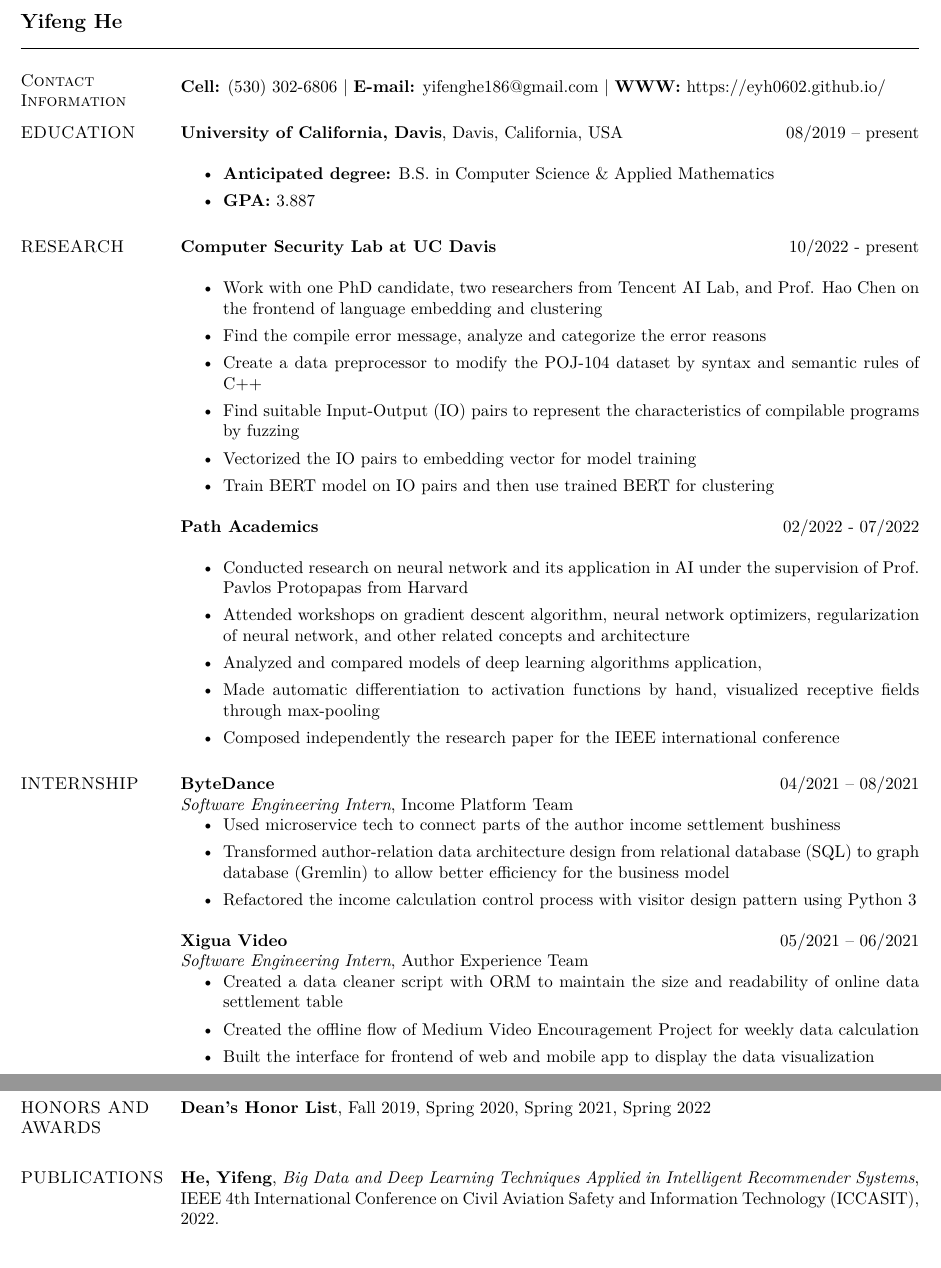
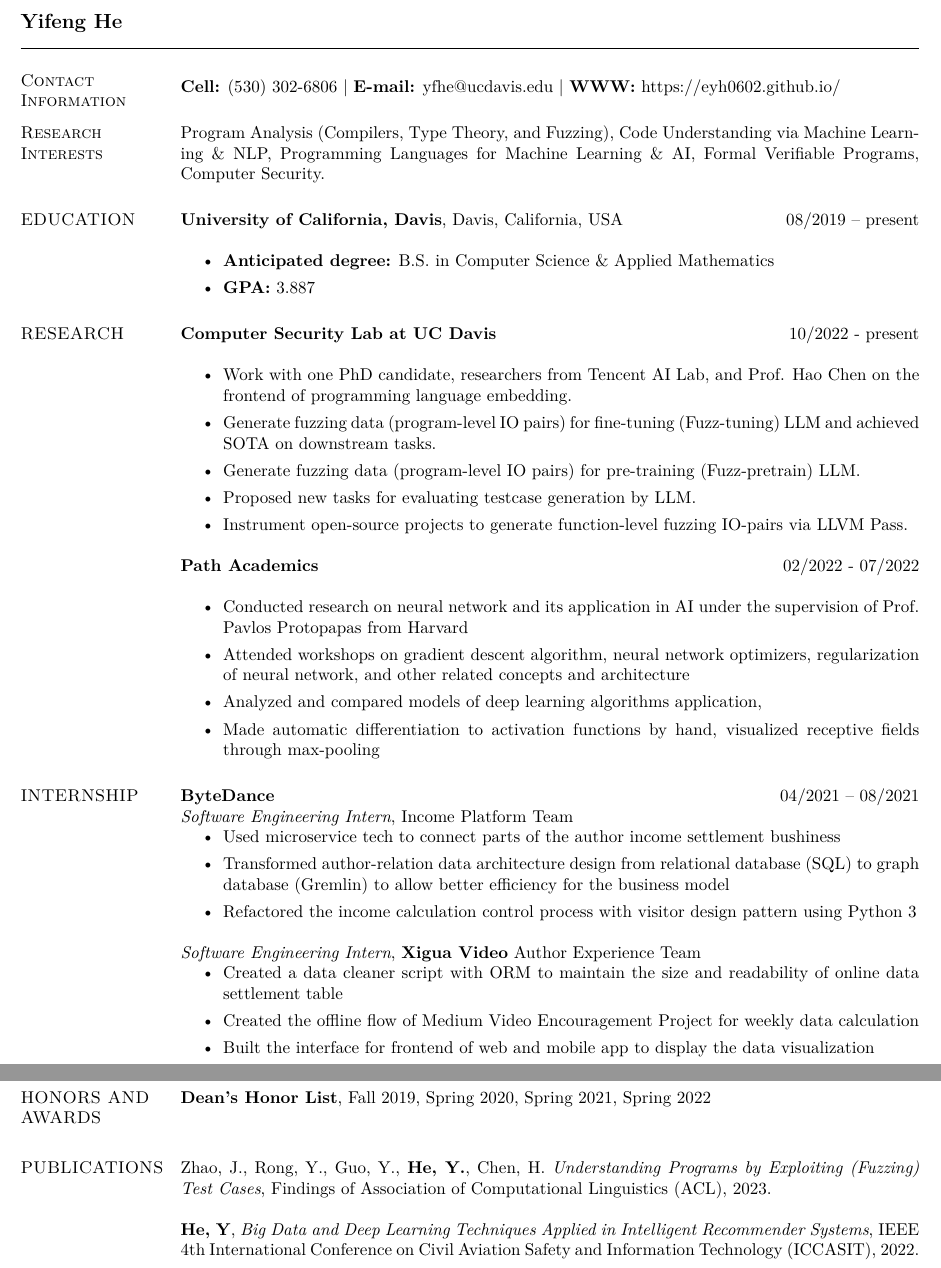
Before and after one commit to EYH0602/vitae, a LaTeX CV (yfhe-cv.tex): two parts of pages 1 and 2 of 2, joined at a grey line, cut so that both start at the same text. Compiled offline with XeLaTeX.

Commit message:
update with research and ACL2023

```diff
--- a/yfhe-cv.tex
+++ b/yfhe-cv.tex
@@ -35,14 +35,17 @@
 \section{\sc Contact Information}
 \vspace{.05in}
 \textbf{Cell:} (530) 302-6806 |
-\textbf{E-mail:} yifenghe186@gmail.com |
+\textbf{E-mail:} yfhe@ucdavis.edu |
 \textbf{WWW:} https://eyh0602.github.io/
 
 
-% \section{\sc Research Interests}
-% programming languages for AI, hybrid recommender systems, functional programming,
-% formal methods for CS, image classification,
-% collaborative filtering, music-related machine learning and algorithms
+\section{\sc Research Interests}
+Program Analysis (Compilers, Type Theory, and Fuzzing),
+Code Understanding via Machine Learning \& NLP,
+Programming Languages for Machine Learning \& AI,
+Formal Verifiable Programs,
+Computer Security.
+
 
 \section{\sc EDUCATION}
 \textbf{University of California, Davis}, Davis, California, USA \hfill {08/2019 -- present} \\
@@ -54,12 +57,11 @@
 \section{\sc RESEARCH}
 \textbf{Computer Security Lab at UC Davis} \hfill 10/2022 - present \\
 \begin{itemize}
-	\item Work with one PhD candidate, two researchers from Tencent AI Lab, and Prof. Hao Chen on the frontend of language embedding and clustering
-	\item Find the compile error message, analyze and categorize the error reasons
-	\item Create a data preprocessor to modify the POJ-104 dataset by syntax and semantic rules of C++
-	\item Find suitable Input-Output (IO) pairs to represent the characteristics of compilable programs by fuzzing
-	\item Vectorized the IO pairs to embedding vector for model training
-	\item Train BERT model on IO pairs and then use trained BERT for clustering
+	\item Work with one PhD candidate, researchers from Tencent AI Lab, and Prof. Hao Chen on the frontend of programming language embedding.
+	\item Generate fuzzing data (program-level IO pairs) for fine-tuning (Fuzz-tuning) LLM and achieved SOTA on downstream tasks.
+	\item Generate fuzzing data (program-level IO pairs) for pre-training (Fuzz-pretrain) LLM.
+	\item Proposed new tasks for evaluating testcase generation by LLM.
+	\item Instrument open-source projects to generate function-level fuzzing IO-pairs via LLVM Pass.
 \end{itemize}
 
 \textbf{Path Academics} \hfill 02/2022 - 07/2022 \\
@@ -69,7 +71,6 @@
 		regularization of neural network, and other related concepts and architecture
 	\item Analyzed and compared models of deep learning algorithms application,
 	\item Made automatic differentiation to activation functions by hand, visualized receptive fields through max-pooling
-	\item Composed independently the research paper for the IEEE international conference
 \end{itemize}
 
 \section{\sc INTERNSHIP}
@@ -81,8 +82,7 @@
 	\item Refactored the income calculation control process with visitor design pattern using Python 3
 \end{itemize}
 
-\textbf{Xigua Video} \hfill {05/2021 -- 06/2021} \\
-\textit{Software Engineering Intern}, {Author Experience Team}
+\textit{Software Engineering Intern}, {\textbf{Xigua Video} Author Experience Team}
 \begin{itemize}
 	\item Created a data cleaner script with ORM to maintain the size and readability of online data settlement table
 	\item Created the offline flow of Medium Video Encouragement Project for weekly data calculation
@@ -140,7 +140,10 @@
 \vspace{0.5cm}
 
 \section{\sc PUBLICATIONS}
-\textbf{He, Yifeng}, \textit{Big Data and Deep Learning Techniques Applied in Intelligent Recommender Systems},
+Zhao, J., Rong, Y., Guo, Y., \textbf{He, Y.}, Chen, H. \textit{Understanding Programs by Exploiting (Fuzzing) Test Cases},
+Findings of Association of Computational Linguistics (ACL), 2023.
+
+\textbf{He, Y}, \textit{Big Data and Deep Learning Techniques Applied in Intelligent Recommender Systems},
 IEEE 4th International Conference on Civil Aviation Safety and Information Technology (ICCASIT), 2022.
 
 
```
